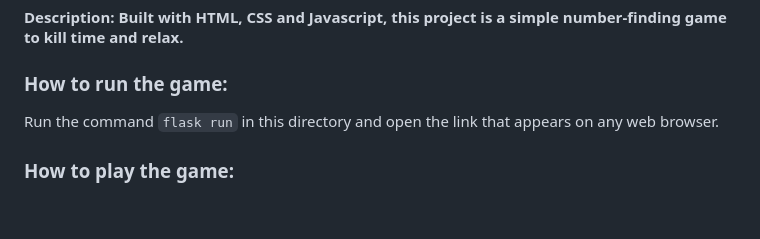
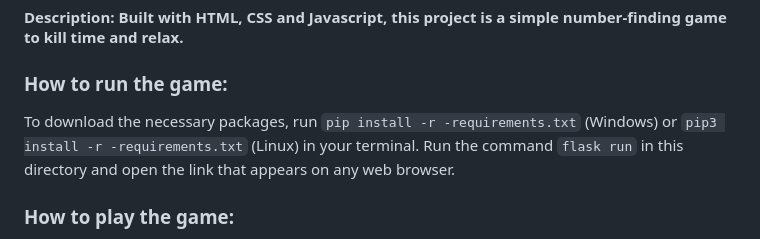
Before and after one commit to dngvbngc/eyes4numbers, a Markdown page: README.md, the part around the change. Drawn GitHub-style; blank space fills up the shorter version.

```diff
--- a/README.md
+++ b/README.md
@@ -3,7 +3,7 @@
 #### Description: Built with HTML, CSS and Javascript, this project is a simple number-finding game to kill time and relax.
 
 ### How to run the game:
-
+To download the necessary packages, run `pip install -r -requirements.txt` (Windows) or `pip3 install -r -requirements.txt` (Linux) in your terminal.
 Run the command `flask run` in this directory and open the link that appears on any web browser.
 
 ### How to play the game:
```
